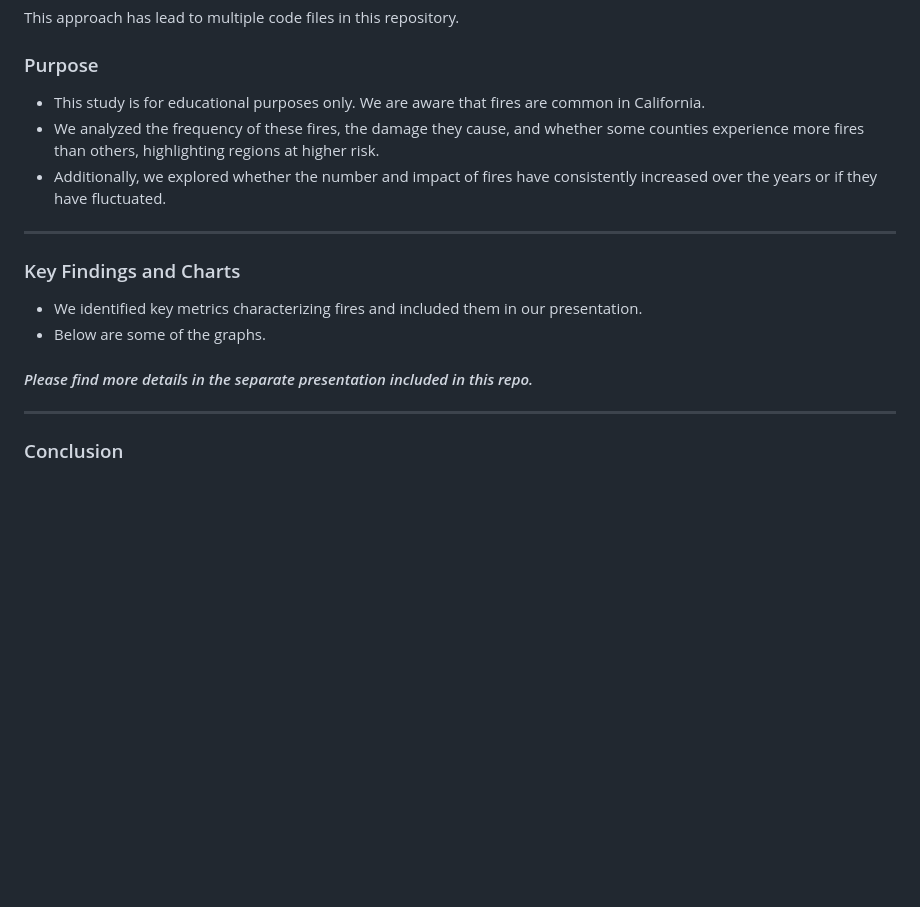
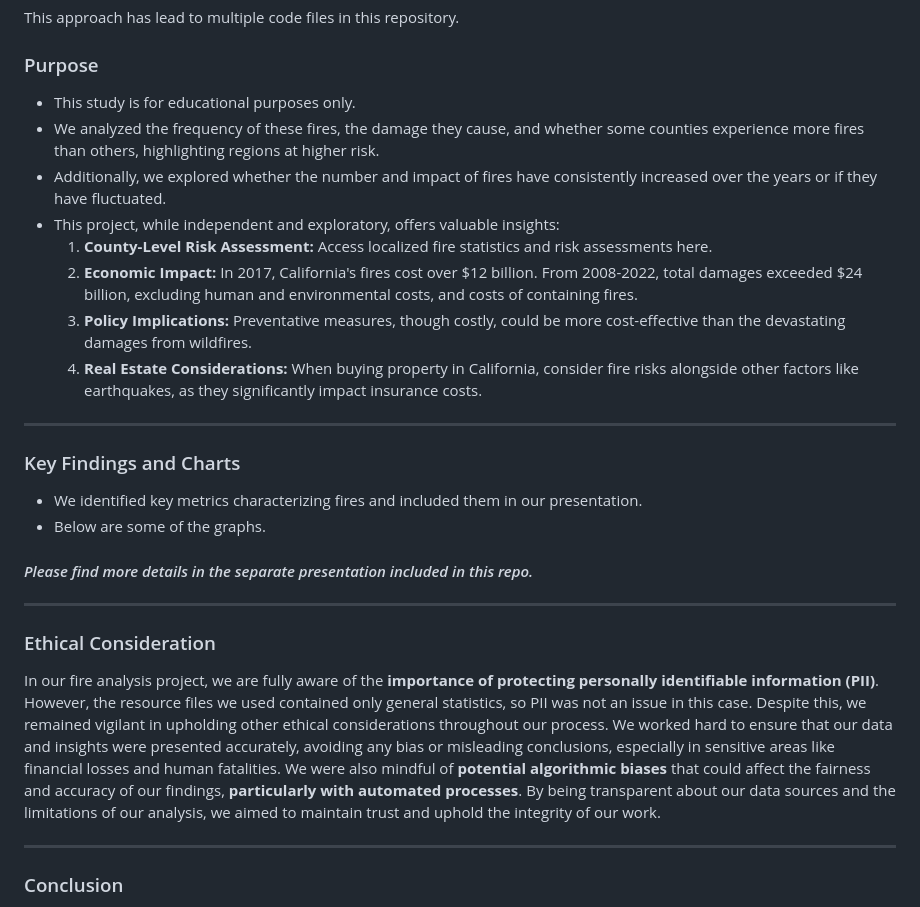
Before and after one commit to LegallyNotBlonde/Fire-Analysis, a Markdown page: README.md, the part around the change. Drawn GitHub-style; blank space fills up the shorter version.

Commit message:
updating yearly and monthly stats and readmefile

```diff
--- a/README.md
+++ b/README.md
@@ -15,10 +15,14 @@ ___
 <p> This approach has lead to multiple code files in this repository.
 
 ### Purpose
-* This study is for educational purposes only. We are aware that fires are common in California.
+* This study is for educational purposes only.
 * We analyzed the frequency of these fires, the damage they cause, and whether some counties experience more fires than others, highlighting regions at higher risk.
 * Additionally, we explored whether the number and impact of fires have consistently increased over the years or if they have fluctuated.
-
+* This project, while independent and exploratory, offers valuable insights:
+    1. **County-Level Risk Assessment:** Access localized fire statistics and risk assessments here.
+    2. **Economic Impact:** In 2017, California's fires cost over $12 billion. From 2008-2022, total damages exceeded $24 billion, excluding human and environmental costs, and costs of containing fires.
+    3. **Policy Implications:** Preventative measures, though costly, could be more cost-effective than the devastating damages from wildfires.
+    4. **Real Estate Considerations:** When buying property in California, consider fire risks alongside other factors like earthquakes, as they significantly impact insurance costs.
 ___
 
 ### Key Findings and Charts
@@ -27,6 +31,10 @@ ___
 
 #### *Please find more details in the separate presentation included in this repo.*
 
+___
+
+### Ethical Consideration
+In our fire analysis project, we are fully aware of the **importance of protecting personally identifiable information (PII)**. However, the resource files we used contained only general statistics, so PII was not an issue in this case. Despite this, we remained vigilant in upholding other ethical considerations throughout our process. We worked hard to ensure that our data and insights were presented accurately, avoiding any bias or misleading conclusions, especially in sensitive areas like financial losses and human fatalities. We were also mindful of **potential algorithmic biases** that could affect the fairness and accuracy of our findings, **particularly with automated processes**. By being transparent about our data sources and the limitations of our analysis, we aimed to maintain trust and uphold the integrity of our work.
 ___
 
 ### Conclusion
```
Also changed, not shown: Charts/fire_stats_for_2008_number_of_fires.png (added), Charts/fire_stats_for_2017_number_of_fires.png (added), Charts/fire_stats_for_2020_number_of_fires.png (added), 3 other files.
